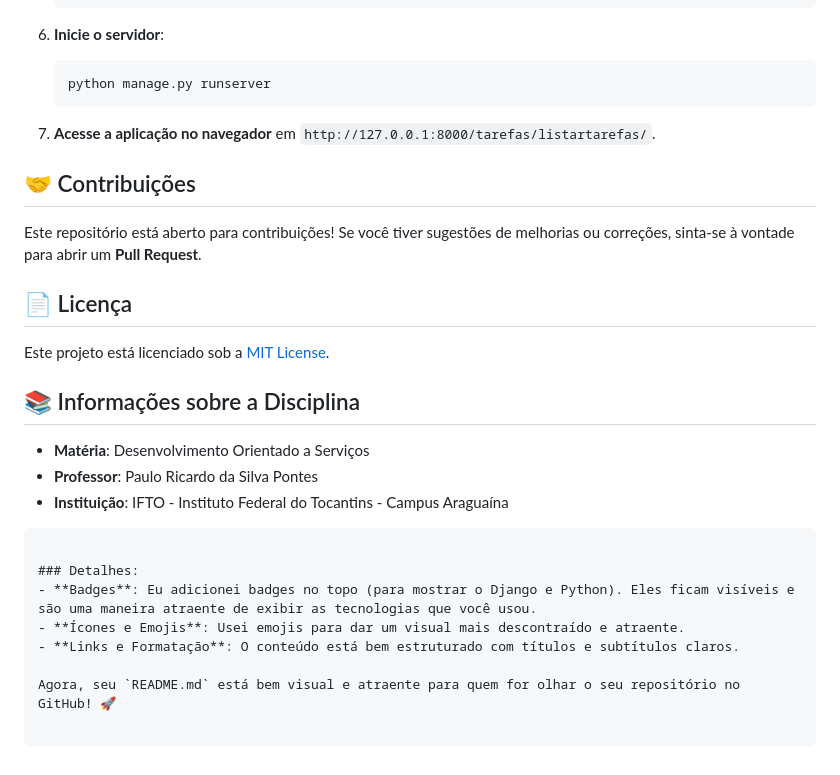
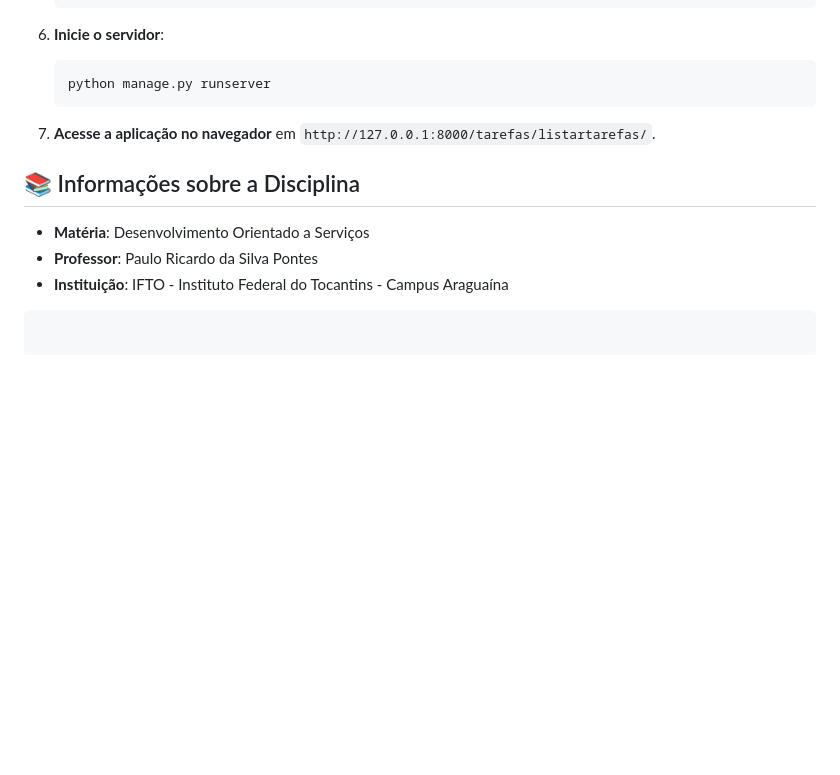
Before and after one commit to AllanSL/DOS-Django, a Markdown page: README.md, the part around the change. Drawn GitHub-style; blank space fills up the shorter version.

Commit message:
alter readme

````diff
--- a/README.md
+++ b/README.md
@@ -80,24 +80,9 @@ Siga os passos abaixo para rodar o projeto localmente:
 
 7. **Acesse a aplicação no navegador** em `http://127.0.0.1:8000/tarefas/listartarefas/`.
 
-## 🤝 Contribuições
-
-Este repositório está aberto para contribuições! Se você tiver sugestões de melhorias ou correções, sinta-se à vontade para abrir um **Pull Request**.
-
-## 📄 Licença
-
-Este projeto está licenciado sob a [MIT License](LICENSE).
-
 ## 📚 Informações sobre a Disciplina
 
 - **Matéria**: Desenvolvimento Orientado a Serviços
 - **Professor**: Paulo Ricardo da Silva Pontes
 - **Instituição**: IFTO - Instituto Federal do Tocantins - Campus Araguaína
 ```
-
-### Detalhes:
-- **Badges**: Eu adicionei badges no topo (para mostrar o Django e Python). Eles ficam visíveis e são uma maneira atraente de exibir as tecnologias que você usou.
-- **Ícones e Emojis**: Usei emojis para dar um visual mais descontraído e atraente.
-- **Links e Formatação**: O conteúdo está bem estruturado com títulos e subtítulos claros.
-
-Agora, seu `README.md` está bem visual e atraente para quem for olhar o seu repositório no GitHub! 🚀
````
